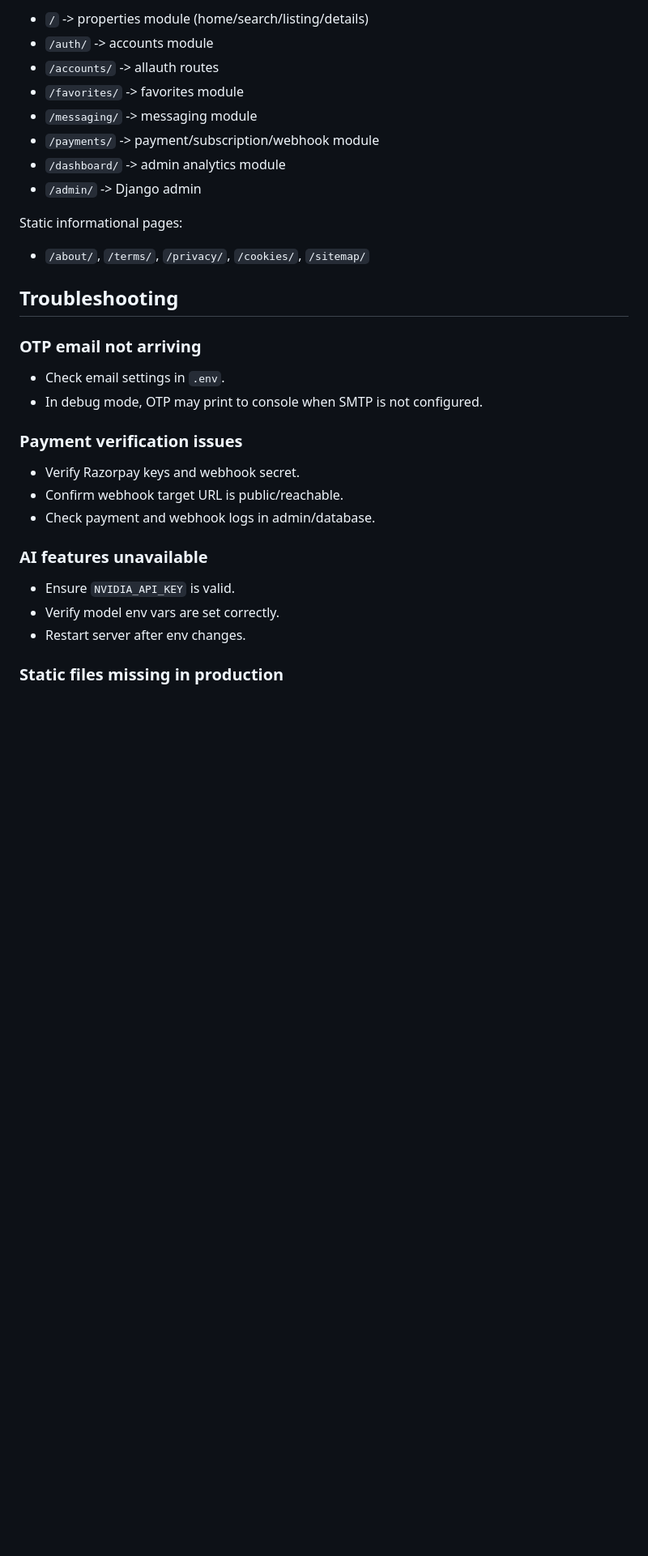
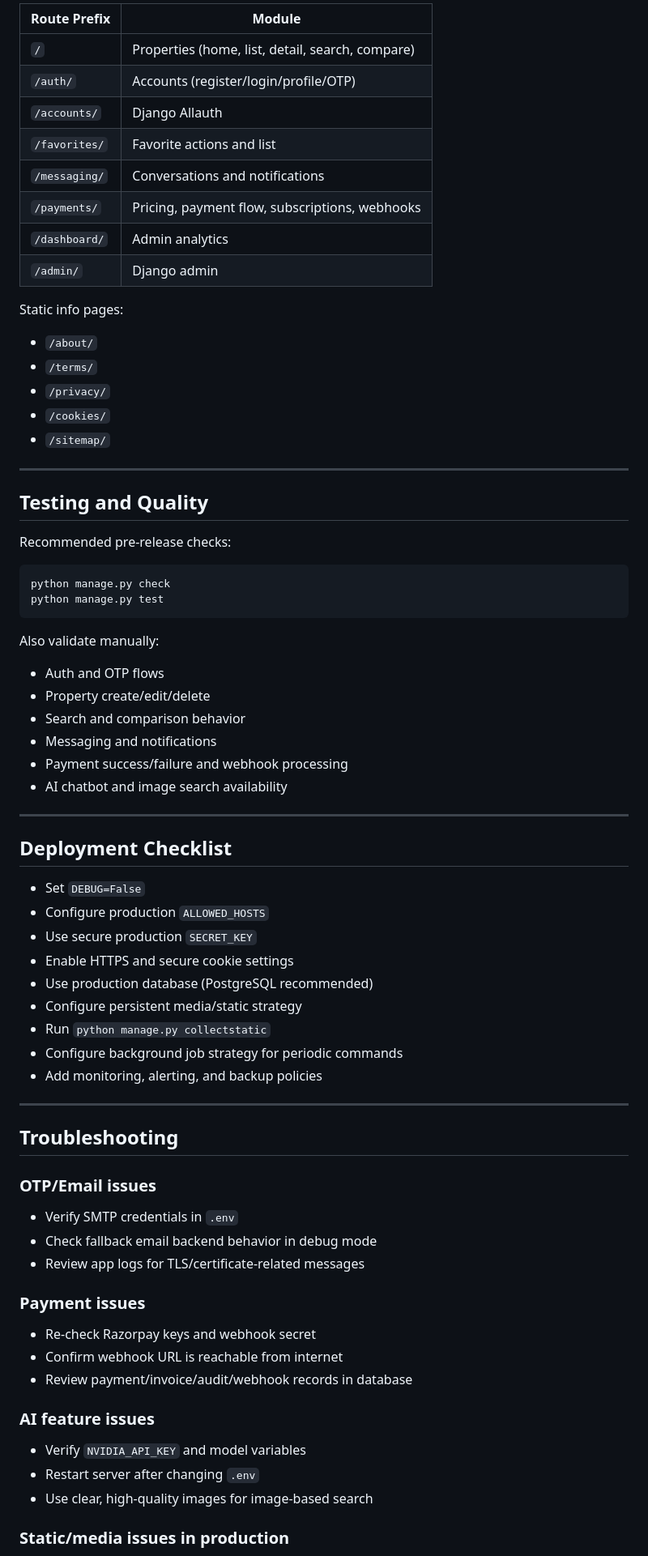
Before and after one commit to jainam-shah-18/LuxeEstate, a Markdown page: README.md, the part around one of its changes. Shown at 81% size. Drawn GitHub-style; blank space fills up the shorter version.

````diff
--- a/README.md
+++ b/README.md
@@ -352,35 +366,78 @@ Top-level routes:
 
-- `/` -> properties module (home/search/listing/details)
-- `/auth/` -> accounts module
-- `/accounts/` -> allauth routes
-- `/favorites/` -> favorites module
-- `/messaging/` -> messaging module
-- `/payments/` -> payment/subscription/webhook module
-- `/dashboard/` -> admin analytics module
-- `/admin/` -> Django admin
+| Route Prefix | Module |
+|---|---|
+| `/` | Properties (home, list, detail, search, compare) |
+| `/auth/` | Accounts (register/login/profile/OTP) |
+| `/accounts/` | Django Allauth |
+| `/favorites/` | Favorite actions and list |
+| `/messaging/` | Conversations and notifications |
+| `/payments/` | Pricing, payment flow, subscriptions, webhooks |
+| `/dashboard/` | Admin analytics |
+| `/admin/` | Django admin |
 
-Static informational pages:
+Static info pages:
 
-- `/about/`, `/terms/`, `/privacy/`, `/cookies/`, `/sitemap/`
+- `/about/`
+- `/terms/`
+- `/privacy/`
+- `/cookies/`
+- `/sitemap/`
+
+---
+
+## Testing and Quality
+
+Recommended pre-release checks:
+
+```bash
+python manage.py check
+python manage.py test
+```
+
+Also validate manually:
+
+- Auth and OTP flows
+- Property create/edit/delete
+- Search and comparison behavior
+- Messaging and notifications
+- Payment success/failure and webhook processing
+- AI chatbot and image search availability
+
+---
+
+## Deployment Checklist
+
+- Set `DEBUG=False`
+- Configure production `ALLOWED_HOSTS`
+- Use secure production `SECRET_KEY`
+- Enable HTTPS and secure cookie settings
+- Use production database (PostgreSQL recommended)
+- Configure persistent media/static strategy
+- Run `python manage.py collectstatic`
+- Configure background job strategy for periodic commands
+- Add monitoring, alerting, and backup policies
+
+---
 
 ## Troubleshooting
 
-### OTP email not arriving
+### OTP/Email issues
 
-- Check email settings in `.env`.
-- In debug mode, OTP may print to console when SMTP is not configured.
+- Verify SMTP credentials in `.env`
+- Check fallback email backend behavior in debug mode
+- Review app logs for TLS/certificate-related messages
 
-### Payment verification issues
+### Payment issues
 
-- Verify Razorpay keys and webhook secret.
-- Confirm webhook target URL is public/reachable.
-- Check payment and webhook logs in admin/database.
+- Re-check Razorpay keys and webhook secret
+- Confirm webhook URL is reachable from internet
+- Review payment/invoice/audit/webhook records in database
 
-### AI features unavailable
+### AI feature issues
 
-- Ensure `NVIDIA_API_KEY` is valid.
-- Verify model env vars are set correctly.
-- Restart server after env changes.
+- Verify `NVIDIA_API_KEY` and model variables
+- Restart server after changing `.env`
+- Use clear, high-quality images for image-based search
 
-### Static files missing in production
+### Static/media issues in production
 
````
Also changed, not shown: other parts of README.md (+187 -178 lines).
